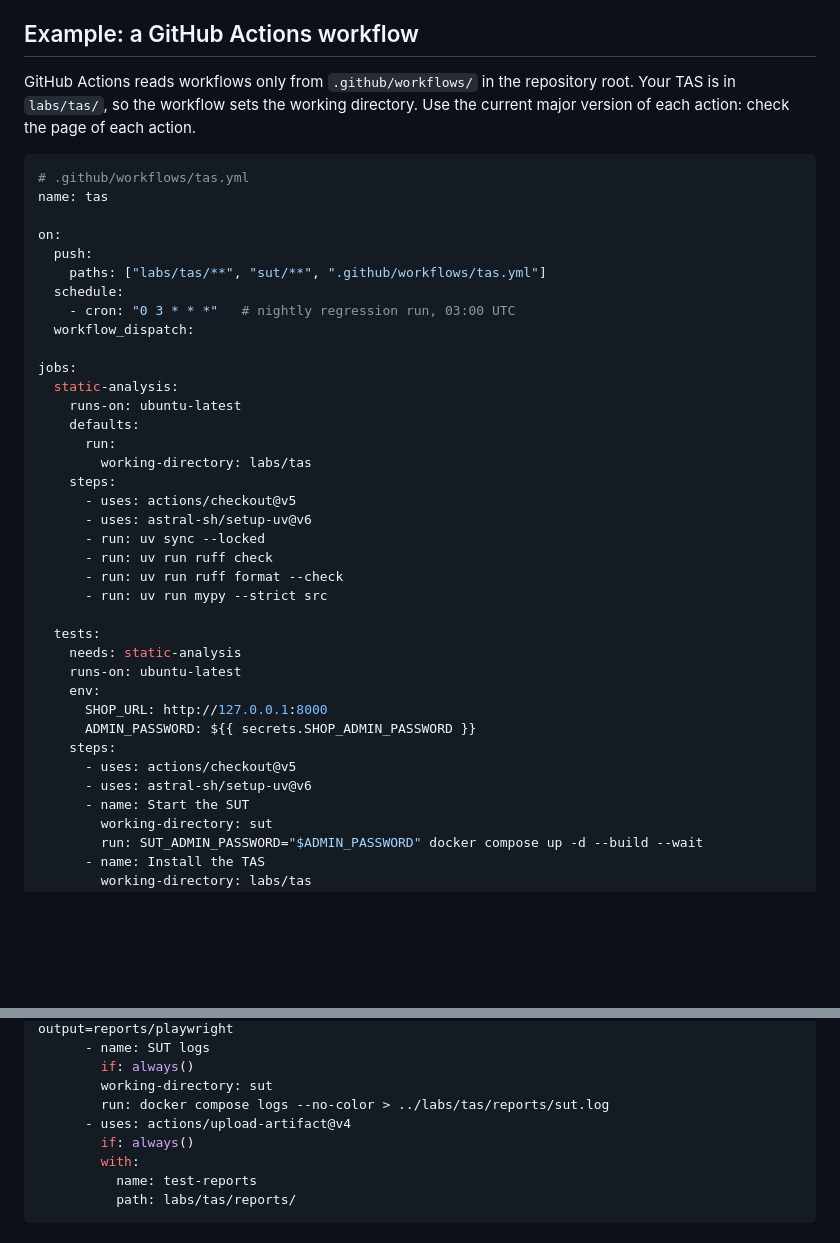
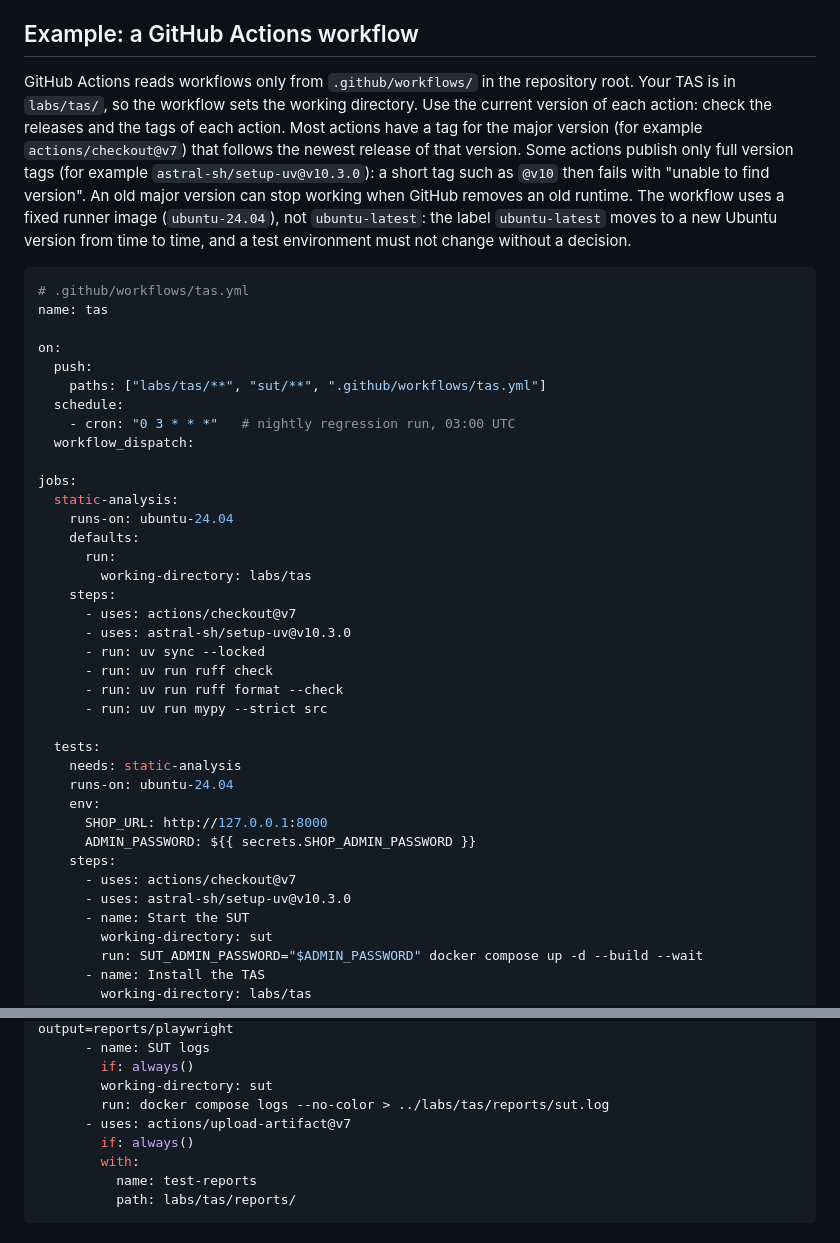
Before and after one commit to ethno2405/qa-automation-course, a Markdown page: docs/phases/phase-8-ci-cd-reporting.md, 2 parts joined by grey strips. GitHub-like rendering; blank space fills up the shorter version.

````diff
--- a/docs/phases/phase-8-ci-cd-reporting.md
+++ b/docs/phases/phase-8-ci-cd-reporting.md
@@ -118,7 +118,7 @@ If the actual and expected results match but the test failed, the defect is prob
 
 ## Example: a GitHub Actions workflow
 
-GitHub Actions reads workflows only from `.github/workflows/` in the repository root. Your TAS is in `labs/tas/`, so the workflow sets the working directory. Use the current major version of each action: check the page of each action.
+GitHub Actions reads workflows only from `.github/workflows/` in the repository root. Your TAS is in `labs/tas/`, so the workflow sets the working directory. Use the current version of each action: check the releases and the tags of each action. Most actions have a tag for the major version (for example `actions/checkout@v7`) that follows the newest release of that version. Some actions publish only full version tags (for example `astral-sh/setup-uv@v10.3.0`): a short tag such as `@v10` then fails with "unable to find version". An old major version can stop working when GitHub removes an old runtime. The workflow uses a fixed runner image (`ubuntu-24.04`), not `ubuntu-latest`: the label `ubuntu-latest` moves to a new Ubuntu version from time to time, and a test environment must not change without a decision.
 
 ```yaml
 # .github/workflows/tas.yml
@@ -133,13 +133,13 @@ on:
 
 jobs:
   static-analysis:
-    runs-on: ubuntu-latest
+    runs-on: ubuntu-24.04
     defaults:
       run:
         working-directory: labs/tas
     steps:
-      - uses: actions/checkout@v5
-      - uses: astral-sh/setup-uv@v6
+      - uses: actions/checkout@v7
+      - uses: astral-sh/setup-uv@v10.3.0
       - run: uv sync --locked
       - run: uv run ruff check
       - run: uv run ruff format --check
@@ -147,13 +147,13 @@ jobs:
 
   tests:
     needs: static-analysis
-    runs-on: ubuntu-latest
+    runs-on: ubuntu-24.04
     env:
       SHOP_URL: http://127.0.0.1:8000
       ADMIN_PASSWORD: ${{ secrets.SHOP_ADMIN_PASSWORD }}
     steps:
-      - uses: actions/checkout@v5
-      - uses: astral-sh/setup-uv@v6
+      - uses: actions/checkout@v7
+      - uses: astral-sh/setup-uv@v10.3.0
       - name: Start the SUT
         working-directory: sut
         run: SUT_ADMIN_PASSWORD="$ADMIN_PASSWORD" docker compose up -d --build --wait
@@ -173,7 +173,7 @@ jobs:
         if: always()
         working-directory: sut
         run: docker compose logs --no-color > ../labs/tas/reports/sut.log
-      - uses: actions/upload-artifact@v4
+      - uses: actions/upload-artifact@v7
         if: always()
         with:
           name: test-reports
````
Also changed, not shown: docs/phases/phase-6-api-ui-automation.md (+2 -1 lines).
